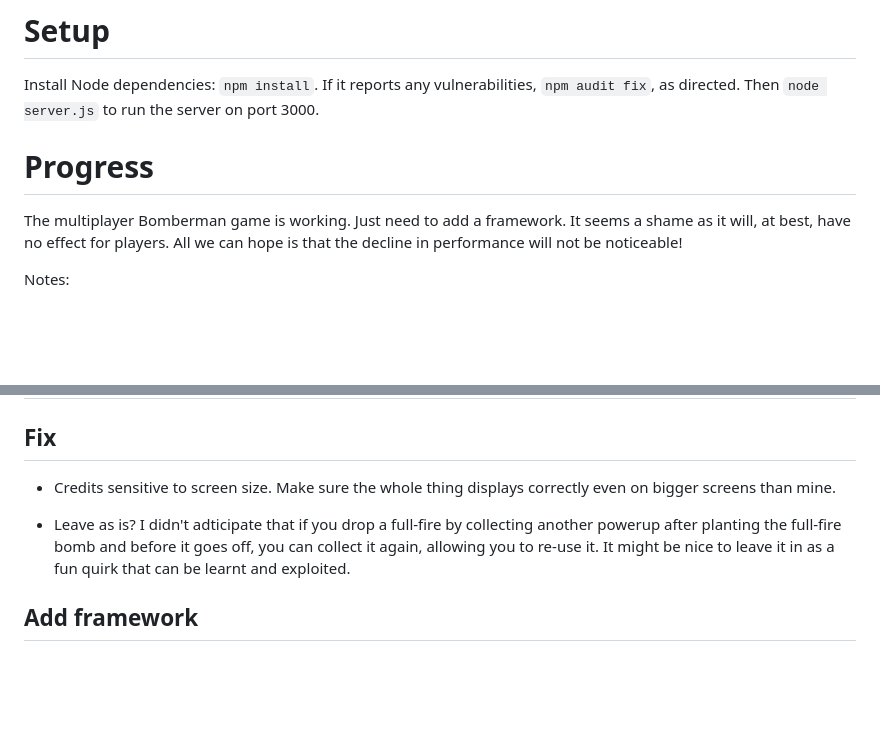
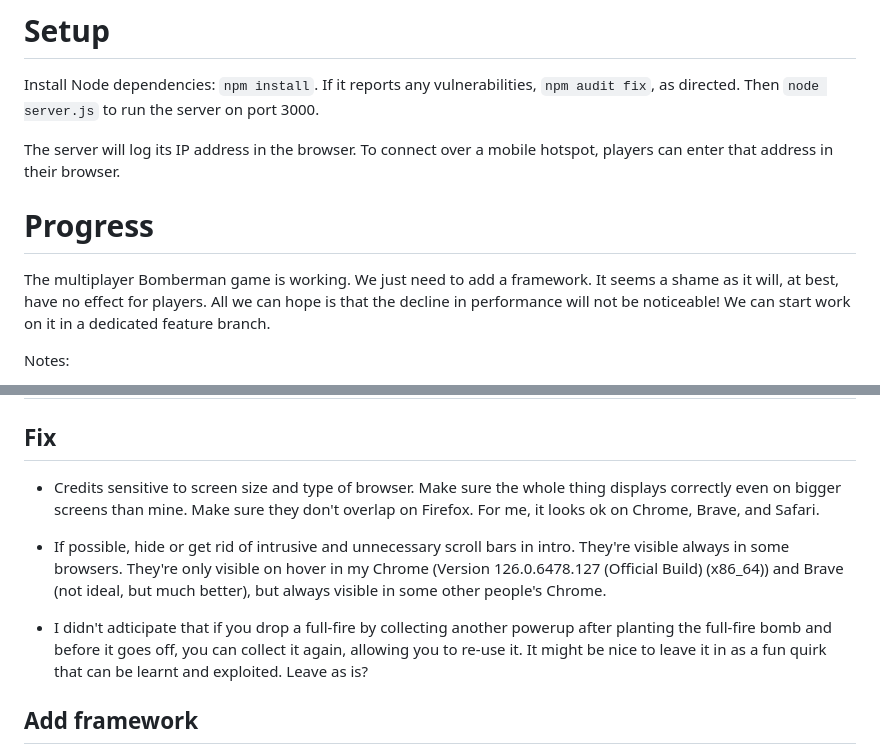
Before and after one commit to pjtunstall/mad, a Markdown page: README.md, 2 parts joined by grey strips. Drawn GitHub-style; blank space fills up the shorter version.

Commit message:
note on CSS woes

```diff
--- a/README.md
+++ b/README.md
@@ -2,9 +2,11 @@
 
 Install Node dependencies: `npm install`. If it reports any vulnerabilities, `npm audit fix`, as directed. Then `node server.js` to run the server on port 3000.
 
+The server will log its IP address in the browser. To connect over a mobile hotspot, players can enter that address in their browser.
+
 # Progress
 
-The multiplayer Bomberman game is working. Just need to add a framework. It seems a shame as it will, at best, have no effect for players. All we can hope is that the decline in performance will not be noticeable!
+The multiplayer Bomberman game is working. We just need to add a framework. It seems a shame as it will, at best, have no effect for players. All we can hope is that the decline in performance will not be noticeable! We can start work on it in a dedicated feature branch.
 
 Notes:
 
@@ -18,9 +20,11 @@ Notes:
 
 ## Fix
 
-- Credits sensitive to screen size. Make sure the whole thing displays correctly even on bigger screens than mine.
+- Credits sensitive to screen size and type of browser. Make sure the whole thing displays correctly even on bigger screens than mine. Make sure they don't overlap on Firefox. For me, it looks ok on Chrome, Brave, and Safari.
 
-- Leave as is? I didn't adticipate that if you drop a full-fire by collecting another powerup after planting the full-fire bomb and before it goes off, you can collect it again, allowing you to re-use it. It might be nice to leave it in as a fun quirk that can be learnt and exploited.
+- If possible, hide or get rid of intrusive and unnecessary scroll bars in intro. They're visible always in some browsers. They're only visible on hover in my Chrome (Version 126.0.6478.127 (Official Build) (x86_64)) and Brave (not ideal, but much better), but always visible in some other people's Chrome.
+
+- I didn't adticipate that if you drop a full-fire by collecting another powerup after planting the full-fire bomb and before it goes off, you can collect it again, allowing you to re-use it. It might be nice to leave it in as a fun quirk that can be learnt and exploited. Leave as is?
 
 ## Add framework
 
```
